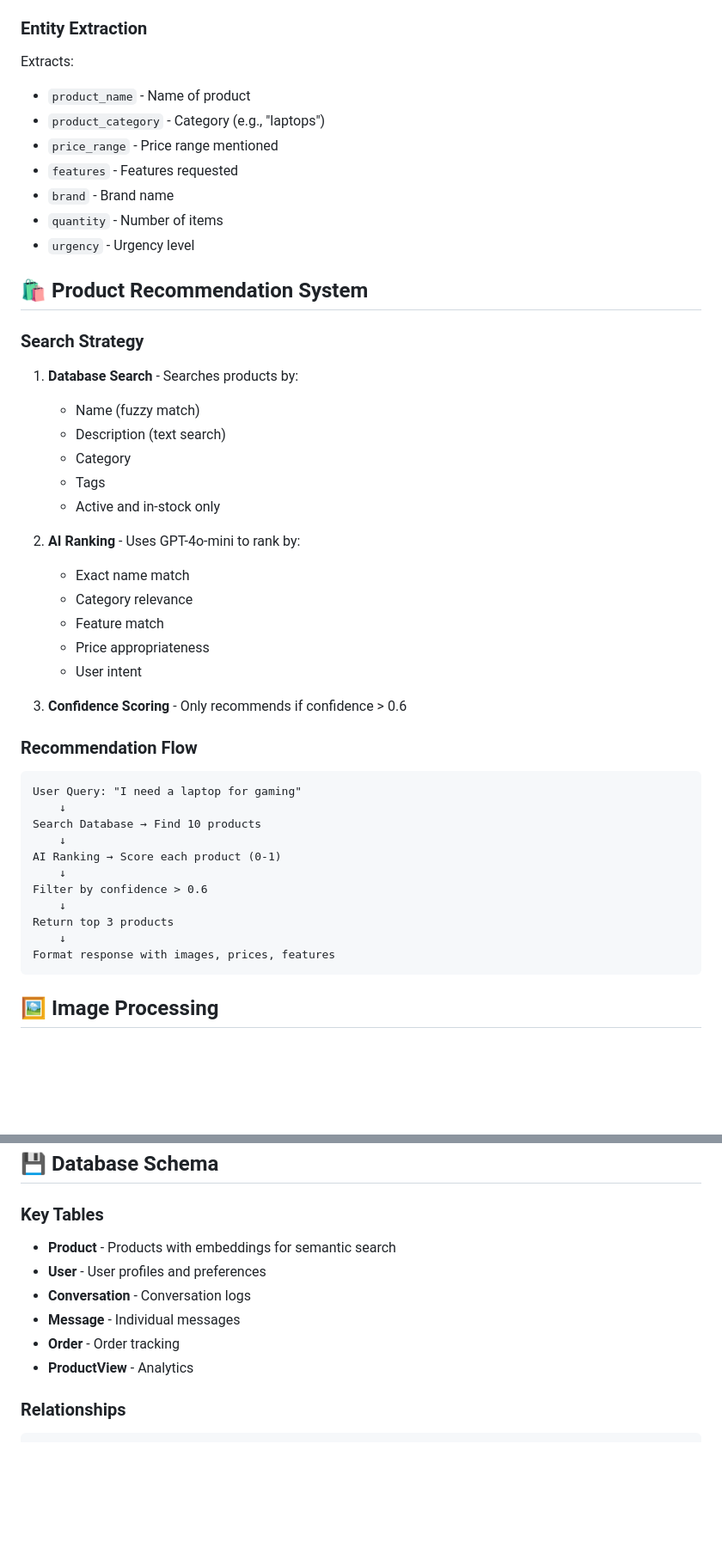
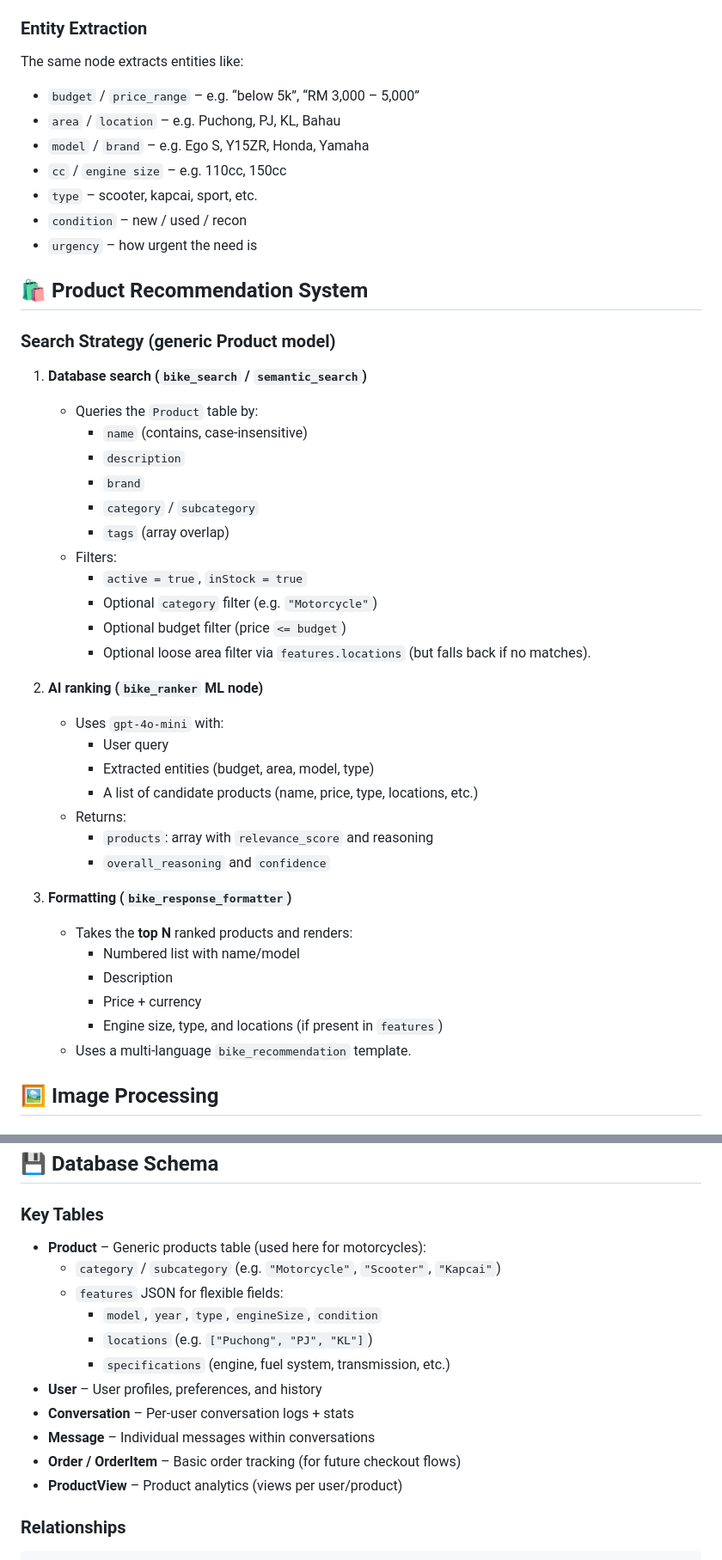
Before and after one commit to brewtechsolutions/poc-ai, a Markdown page: ARCHITECTURE.md, 2 parts joined by grey strips. Shown at 86% size. GitHub-like rendering; blank space fills up the shorter version.

````diff
--- a/ARCHITECTURE.md
+++ b/ARCHITECTURE.md
@@ -84,50 +123,49 @@ The system recognizes these intents:
 
 ### Entity Extraction
 
-Extracts:
-- `product_name` - Name of product
-- `product_category` - Category (e.g., "laptops")
-- `price_range` - Price range mentioned
-- `features` - Features requested
-- `brand` - Brand name
-- `quantity` - Number of items
-- `urgency` - Urgency level
+The same node extracts entities like:
+
+- `budget` / `price_range` – e.g. “below 5k”, “RM 3,000 – 5,000”
+- `area` / `location` – e.g. Puchong, PJ, KL, Bahau
+- `model` / `brand` – e.g. Ego S, Y15ZR, Honda, Yamaha
+- `cc` / `engine size` – e.g. 110cc, 150cc
+- `type` – scooter, kapcai, sport, etc.
+- `condition` – new / used / recon
+- `urgency` – how urgent the need is
 
 ## 🛍️ Product Recommendation System
 
-### Search Strategy
+### Search Strategy (generic Product model)
 
-1. **Database Search** - Searches products by:
-   - Name (fuzzy match)
-   - Description (text search)
-   - Category
-   - Tags
-   - Active and in-stock only
+1. **Database search (`bike_search` / `semantic_search`)**
+   - Queries the `Product` table by:
+     - `name` (contains, case-insensitive)
+     - `description`
+     - `brand`
+     - `category` / `subcategory`
+     - `tags` (array overlap)
+   - Filters:
+     - `active = true`, `inStock = true`
+     - Optional `category` filter (e.g. `"Motorcycle"`)
+     - Optional budget filter (price `<= budget`)
+     - Optional loose area filter via `features.locations` (but falls back if no matches).
 
-2. **AI Ranking** - Uses GPT-4o-mini to rank by:
-   - Exact name match
-   - Category relevance
-   - Feature match
-   - Price appropriateness
-   - User intent
+2. **AI ranking (`bike_ranker` ML node)**
+   - Uses `gpt-4o-mini` with:
+     - User query
+     - Extracted entities (budget, area, model, type)
+     - A list of candidate products (name, price, type, locations, etc.)
+   - Returns:
+     - `products`: array with `relevance_score` and reasoning
+     - `overall_reasoning` and `confidence`
 
-3. **Confidence Scoring** - Only recommends if confidence > 0.6
-
-### Recommendation Flow
-
-```
-User Query: "I need a laptop for gaming"
-    ↓
-Search Database → Find 10 products
-    ↓
-AI Ranking → Score each product (0-1)
-    ↓
-Filter by confidence > 0.6
-    ↓
-Return top 3 products
-    ↓
-Format response with images, prices, features
-```
+3. **Formatting (`bike_response_formatter`)**
+   - Takes the **top N** ranked products and renders:
+     - Numbered list with name/model
+     - Description
+     - Price + currency
+     - Engine size, type, and locations (if present in `features`)
+   - Uses a multi-language `bike_recommendation` template.
 
 ## 🖼️ Image Processing
 
@@ -182,12 +220,17 @@ Send Transfer Message to User
 
 ### Key Tables
 
-- **Product** - Products with embeddings for semantic search
-- **User** - User profiles and preferences
-- **Conversation** - Conversation logs
-- **Message** - Individual messages
-- **Order** - Order tracking
-- **ProductView** - Analytics
+- **Product** – Generic products table (used here for motorcycles):
+  - `category` / `subcategory` (e.g. `"Motorcycle"`, `"Scooter"`, `"Kapcai"`)
+  - `features` JSON for flexible fields:
+    - `model`, `year`, `type`, `engineSize`, `condition`
+    - `locations` (e.g. `["Puchong", "PJ", "KL"]`)
+    - `specifications` (engine, fuel system, transmission, etc.)
+- **User** – User profiles, preferences, and history
+- **Conversation** – Per-user conversation logs + stats
+- **Message** – Individual messages within conversations
+- **Order / OrderItem** – Basic order tracking (for future checkout flows)
+- **ProductView** – Product analytics (views per user/product)
 
 ### Relationships
 
````
Also changed, not shown: other parts of ARCHITECTURE.md (+99 -60 lines).
